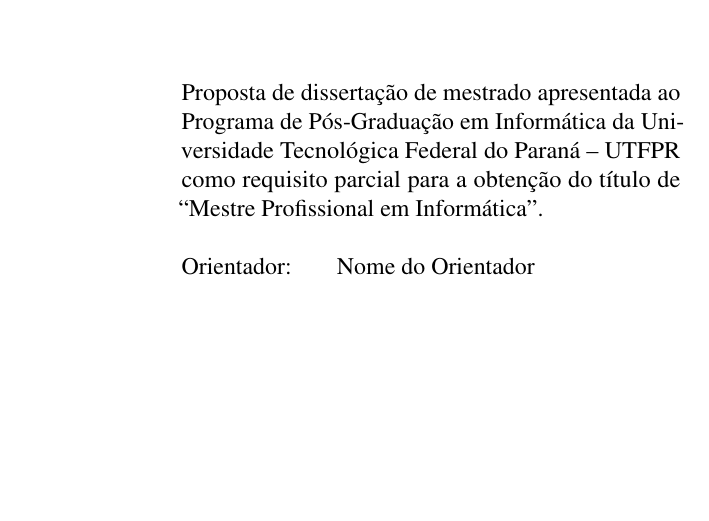
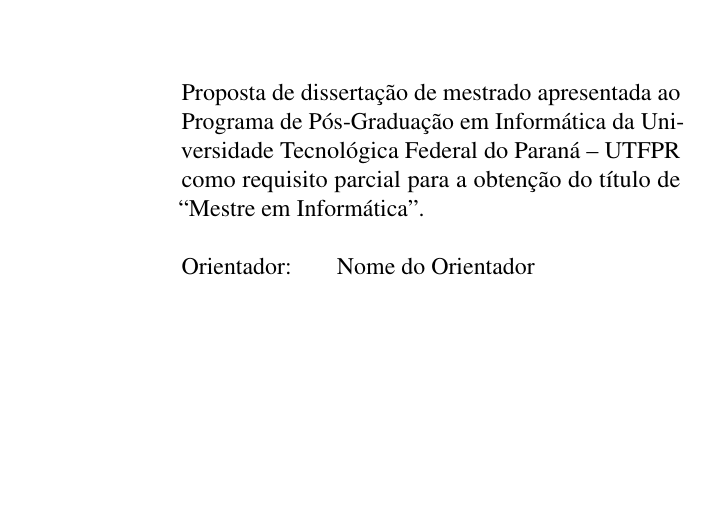
Before and after one commit to douglasjunior/LaTeX-PPGI-UTFPR, a LaTeX thesis (modelo_utfpr.tex): part of page 2 of 23, cut so that both start at the same text. Compiled offline with pdfLaTeX; a LaTeX package or settings file that is missing is left out.

Commit message:
Update modelo_utfpr.tex
Corrigido termo "Mestra Profissional em Informática" para "Mestre em Informática". Sugestão do Prof. Endo.

```diff
--- a/modelo_utfpr.tex
+++ b/modelo_utfpr.tex
@@ -77,7 +77,7 @@
 %---------
 %TEXTO ABAIXO PARA O PDM
 %---------
-\comentario{Proposta de dissertação de mestrado apresentada ao Programa de Pós-Graduação em Informática da Universidade Tecnológica Federal do Paraná -- UTFPR como requisito parcial para a obtenção do título de ``Mestre Profissional em Informática''.}
+\comentario{Proposta de dissertação de mestrado apresentada ao Programa de Pós-Graduação em Informática da Universidade Tecnológica Federal do Paraná -- UTFPR como requisito parcial para a obtenção do título de ``Mestre em Informática''.}
 
 
 
```
